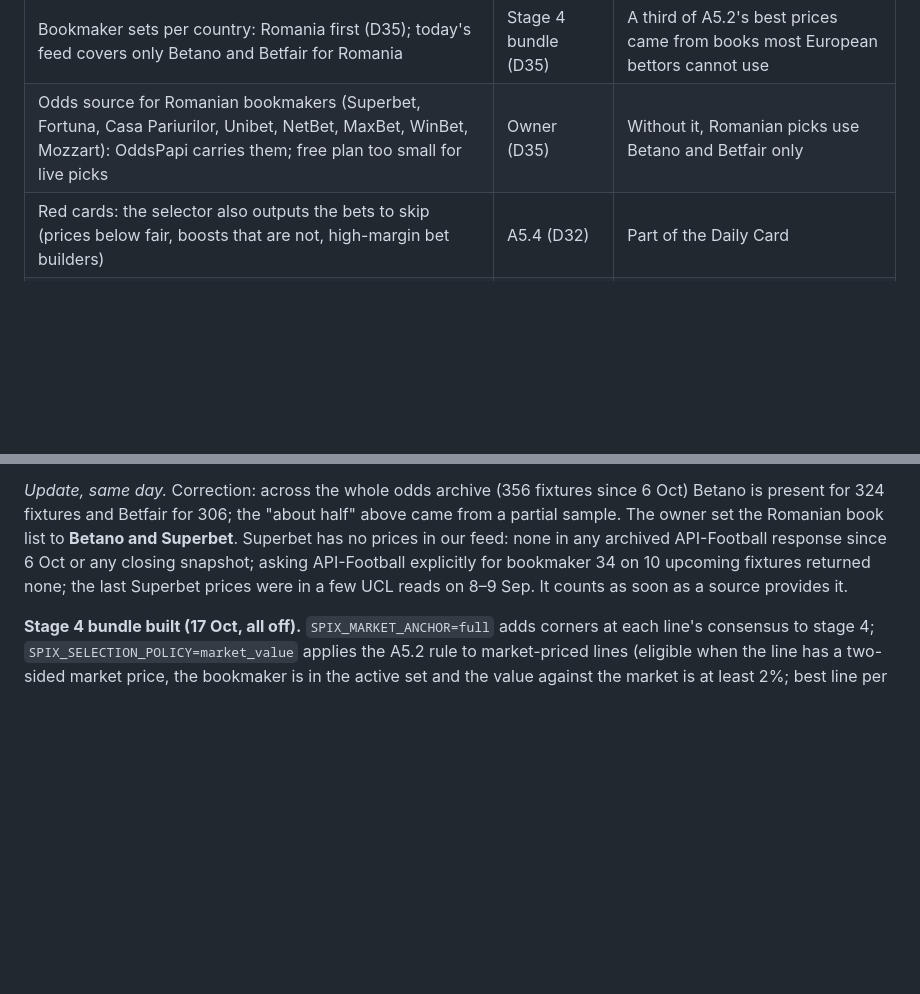
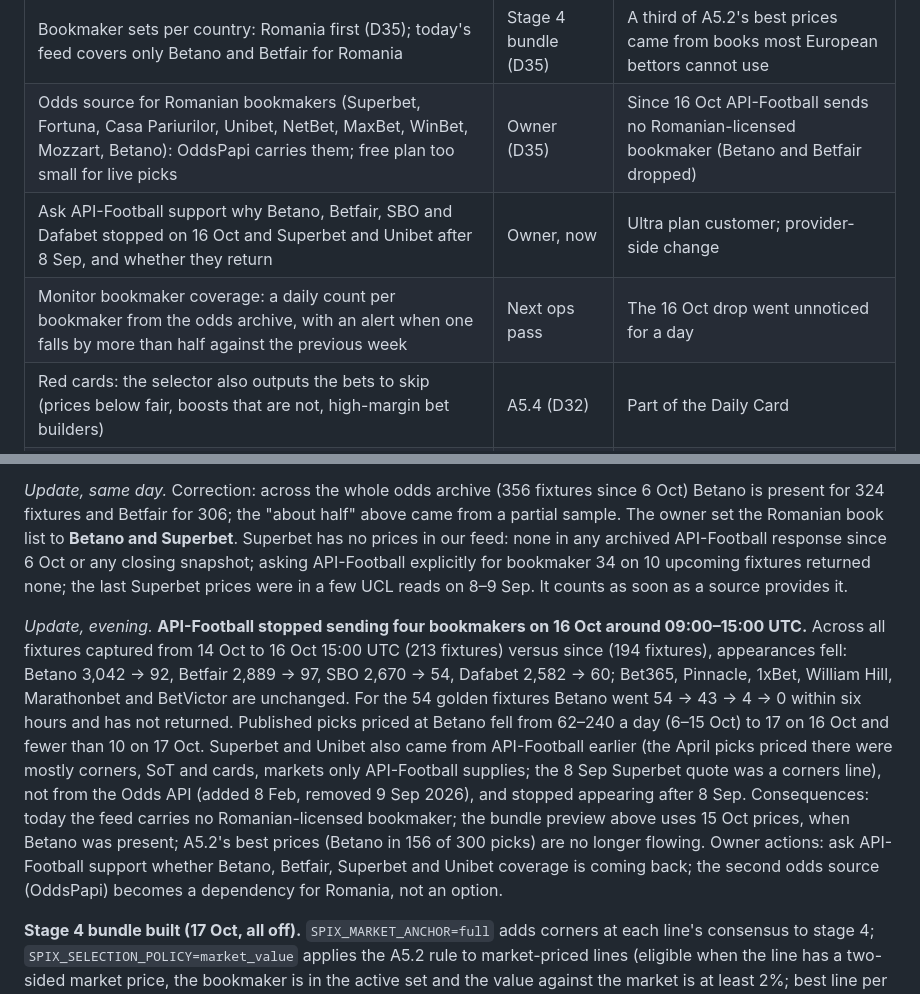
Before and after one commit to asandu-cloud/sports-rag, a Markdown page: docs/rework-tracker.md, 2 parts joined by grey strips. GitHub-like rendering; blank space fills up the shorter version.

Commit message:
Tracker: API-Football dropped Betano, Betfair, SBO and Dafabet on 16 Oct
Across all archived fixtures the four bookmakers fell from thousands of
appearances to under a hundred after 16 Oct 15:00 UTC; Superbet and Unibet came
from API-Football too and stopped after 8 Sep. The feed now carries no
Romanian-licensed bookmaker. Owner actions and a coverage monitor are logged.

Co-Authored-By: Claude Opus 5.5 <noreply@anthropic.com>

```diff
--- a/docs/rework-tracker.md
+++ b/docs/rework-tracker.md
@@ -80,7 +80,9 @@ Things found along the way that must not be lost. Each names where it gets done.
 | Stage 4 bundle: A5.3 must confirm Betano's (and later Superbet's) best prices were really available; rerun the bundle preview on the weeks since 17 Oct; owner sets the published value threshold (2% tested; Romania volume in D35) | Before stage 4, earliest Tue 3 Nov | Built 17 Oct (D35) |
 | A5.3 first: are the best prices real? Quote age at the read (odds archive `source_age_seconds`), OddsPapi spot checks of the best-price book, exchange commission; then evidence-based labels | A5.3, next (D31) | Half the best-price books' quotes were unchanged or missing at the close (D31) |
 | Bookmaker sets per country: Romania first (D35); today's feed covers only Betano and Betfair for Romania | Stage 4 bundle (D35) | A third of A5.2's best prices came from books most European bettors cannot use |
-| Odds source for Romanian bookmakers (Superbet, Fortuna, Casa Pariurilor, Unibet, NetBet, MaxBet, WinBet, Mozzart): OddsPapi carries them; free plan too small for live picks | Owner (D35) | Without it, Romanian picks use Betano and Betfair only |
+| Odds source for Romanian bookmakers (Superbet, Fortuna, Casa Pariurilor, Unibet, NetBet, MaxBet, WinBet, Mozzart, Betano): OddsPapi carries them; free plan too small for live picks | Owner (D35) | Since 16 Oct API-Football sends no Romanian-licensed bookmaker (Betano and Betfair dropped) |
+| Ask API-Football support why Betano, Betfair, SBO and Dafabet stopped on 16 Oct and Superbet and Unibet after 8 Sep, and whether they return | Owner, now | Ultra plan customer; provider-side change |
+| Monitor bookmaker coverage: a daily count per bookmaker from the odds archive, with an alert when one falls by more than half against the previous week | Next ops pass | The 16 Oct drop went unnoticed for a day |
 | Red cards: the selector also outputs the bets to skip (prices below fair, boosts that are not, high-margin bet builders) | A5.4 (D32) | Part of the Daily Card |
 | Bet builder and combination pricing from the score model (correlated legs), anchored to the market | After A5, with the D25 expansion (D32) | Price Check and red cards need it |
 | Price Check for any single and the Ledger (member bet tracking, settlement, overpayment vs best price) | Product backlog after A5 (D32) | Web app work; reuses settlement and reference prices |
@@ -522,6 +524,19 @@ to **Betano and Superbet**. Superbet has no prices in our feed: none in any arch
 6 Oct or any closing snapshot; asking API-Football explicitly for bookmaker 34 on 10 upcoming fixtures returned
 none; the last Superbet prices were in a few UCL reads on 8–9 Sep. It counts as soon as a source provides it.
 
+*Update, evening.* **API-Football stopped sending four bookmakers on 16 Oct around 09:00–15:00 UTC.** Across all
+fixtures captured from 14 Oct to 16 Oct 15:00 UTC (213 fixtures) versus since (194 fixtures), appearances fell:
+Betano 3,042 → 92, Betfair 2,889 → 97, SBO 2,670 → 54, Dafabet 2,582 → 60; Bet365, Pinnacle, 1xBet, William Hill,
+Marathonbet and BetVictor are unchanged. For the 54 golden fixtures Betano went 54 → 43 → 4 → 0 within six hours
+and has not returned. Published picks priced at Betano fell from 62–240 a day (6–15 Oct) to 17 on 16 Oct and
+fewer than 10 on 17 Oct. Superbet and Unibet also came from API-Football earlier (the April picks priced there were
+mostly corners, SoT and cards, markets only API-Football supplies; the 8 Sep Superbet quote was a corners line),
+not from the Odds API (added 8 Feb, removed 9 Sep 2026), and stopped appearing after 8 Sep. Consequences: today
+the feed carries no Romanian-licensed bookmaker; the bundle preview above uses 15 Oct prices, when Betano was
+present; A5.2's best prices (Betano in 156 of 300 picks) are no longer flowing. Owner actions: ask API-Football
+support whether Betano, Betfair, Superbet and Unibet coverage is coming back; the second odds source (OddsPapi)
+becomes a dependency for Romania, not an option.
+
 **Stage 4 bundle built (17 Oct, all off).** `SPIX_MARKET_ANCHOR=full` adds corners at each line's consensus to
 stage 4; `SPIX_SELECTION_POLICY=market_value` applies the A5.2 rule to market-priced lines (eligible when the line
 has a two-sided market price, the bookmaker is in the active set and the value against the market is at least 2%;
```
